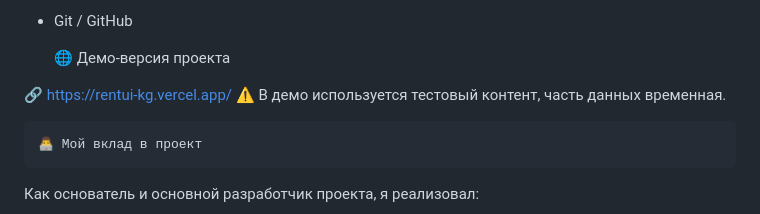
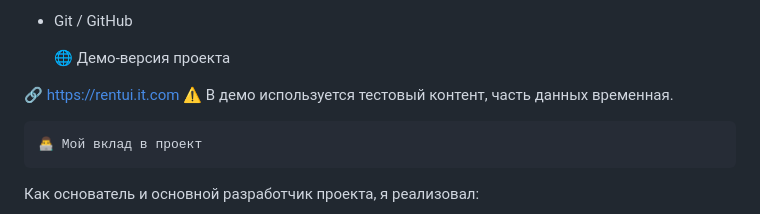
Before and after one commit to a1tvv/rentui.kg, a Markdown page: README.md, the part around the change. GitHub-like rendering.

```diff
--- a/README.md
+++ b/README.md
@@ -25,7 +25,7 @@ Rentui.kg - Это веб-сервис для поиска и размещени
 
     🌐 Демо-версия проекта
 
-🔗 https://rentui-kg.vercel.app/
+🔗 https://rentui.it.com
   ⚠️ В демо используется тестовый контент, часть данных временная.
 
     👨‍💻 Мой вклад в проект
```
